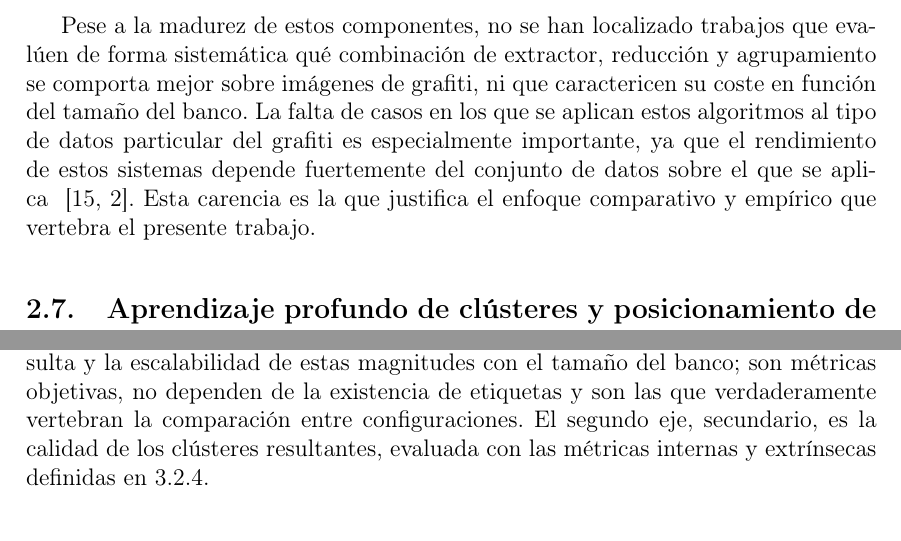
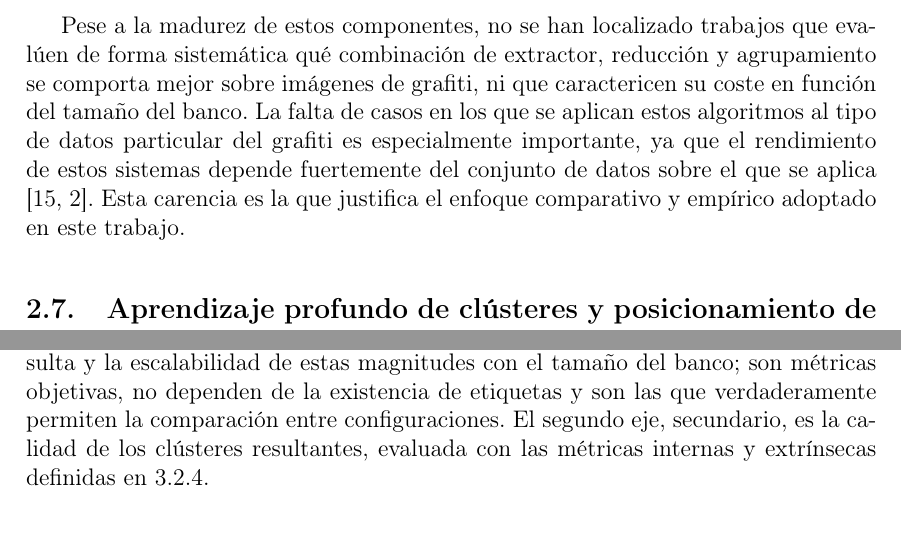
Before and after one commit to Luengor/tfm, a LaTeX document (doc/informe.tex, which reads doc/doc/art.tex, doc/doc/methods.tex): two parts of pages 16 and 25 of 54, joined at a grey line, cut so that both start at the same text. Compiled offline with pdfLaTeX.

Commit message:
no vertebran

```diff
--- a/doc/doc/art.tex
+++ b/doc/doc/art.tex
@@ -234,7 +234,7 @@ aplican estos algoritmos al tipo de datos particular del grafiti es
 especialmente importante, ya que el rendimiento de estos sistemas depende
 fuertemente del conjunto de datos sobre el que se aplica
 ~\cite{franti_k-means_2018,ahmed_k-means_2020}. Esta carencia es la que
-justifica el enfoque comparativo y empírico que vertebra el presente trabajo.
+justifica el enfoque comparativo y empírico adoptado en este trabajo.
 
 % ---------------------------------------------------------------------
 \subsection{Aprendizaje profundo de clústeres y posicionamiento de
--- a/doc/doc/methods.tex
+++ b/doc/doc/methods.tex
@@ -97,7 +97,7 @@ etapa del \textit{pipeline} (preparación, ingesta, reducción, agrupamiento y
 búsqueda por similitud), el \textit{throughput} de ingesta en imágenes por
 segundo, la latencia de búsqueda por consulta y la escalabilidad de estas
 magnitudes con el tamaño del banco; son métricas objetivas, no dependen de la
-existencia de etiquetas y son las que verdaderamente vertebran la comparación
+existencia de etiquetas y son las que verdaderamente permiten la comparación
 entre configuraciones. El segundo eje, secundario, es la calidad de los
 clústeres resultantes, evaluada con las métricas internas y extrínsecas
 definidas en \ref{subsubsec:metricas}.
```
